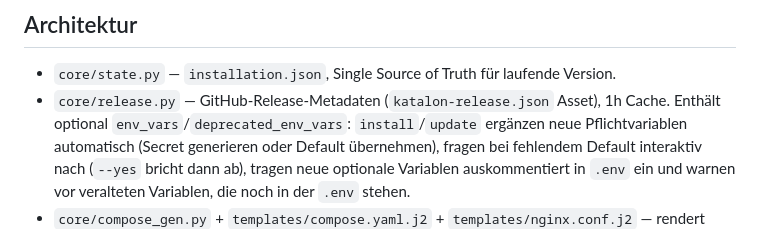
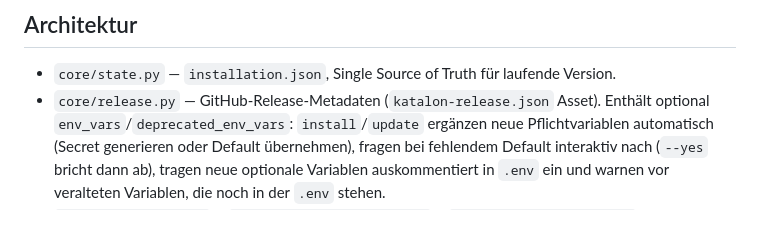
Before and after one commit to katalon-collections/katalon-cli, a Markdown page: README.md, the part around the change. GitHub-like rendering.

Commit message:
docs: remove stale cache mention from README
Co-Authored-By: Claude Sonnet 5 <noreply@anthropic.com>

```diff
--- a/README.md
+++ b/README.md
@@ -52,7 +52,7 @@ uv run pytest
 ## Architektur
 
 - `core/state.py` — `installation.json`, Single Source of Truth für laufende Version.
-- `core/release.py` — GitHub-Release-Metadaten (`katalon-release.json` Asset), 1h Cache. Enthält
+- `core/release.py` — GitHub-Release-Metadaten (`katalon-release.json` Asset). Enthält
   optional `env_vars`/`deprecated_env_vars`: `install`/`update` ergänzen neue Pflichtvariablen
   automatisch (Secret generieren oder Default übernehmen), fragen bei fehlendem Default interaktiv
   nach (`--yes` bricht dann ab), tragen neue optionale Variablen auskommentiert in `.env` ein und
```
